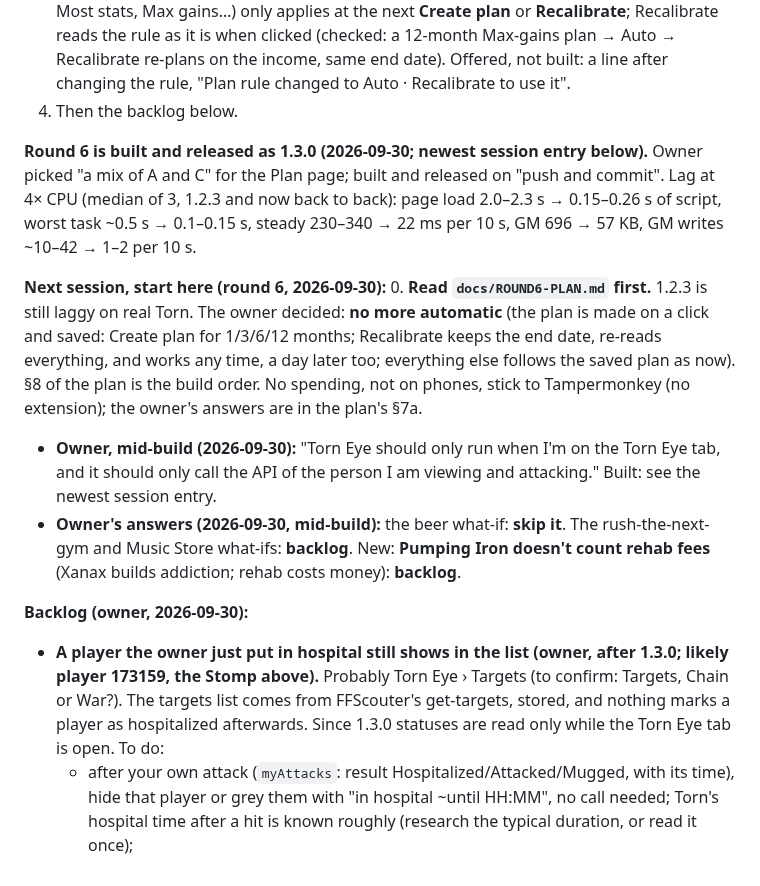
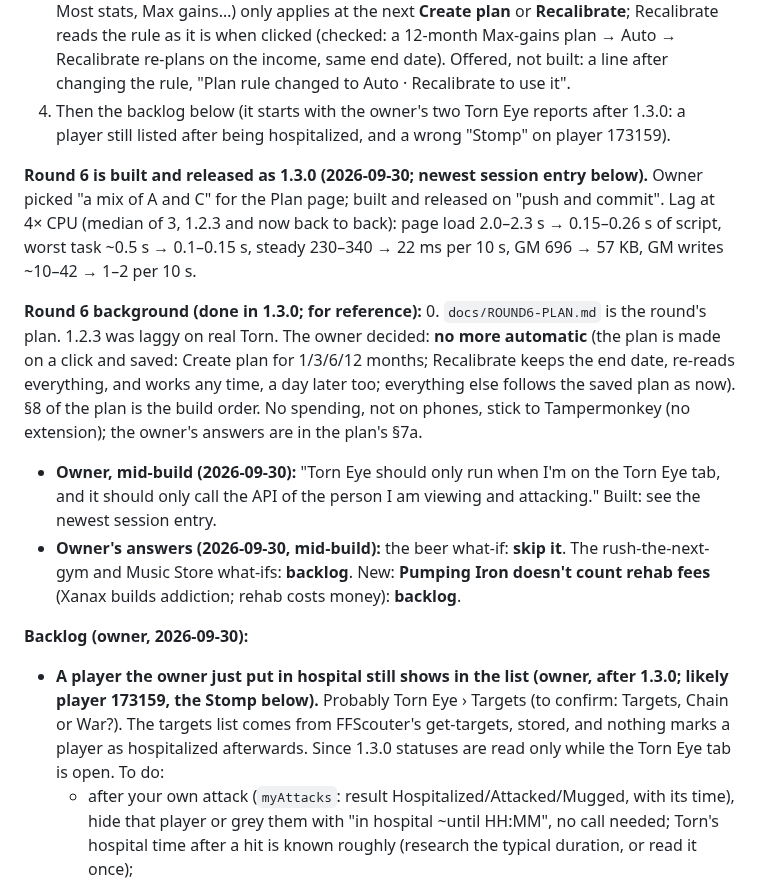
Before and after one commit to abrahamdelosreyes17-oss/torn-pumping-iron, a Markdown page: HANDOFF.md, the part around the change. Rendered like a GitHub page.

Commit message:
Handoff: one 'start here' (the older round-6 one relabelled as background), backlog pointers
Co-Authored-By: Claude Opus 5.5 <noreply@anthropic.com>

```diff
--- a/HANDOFF.md
+++ b/HANDOFF.md
@@ -47,17 +47,17 @@ Links:
    **Do first:** measure it (perf-check-style CDP profile on `harness-live.html?pi=app#eye` with the realistic seed, 4× CPU), then fix. Candidates: start the eye work the moment the tab is clicked (a PiApp tab-change callback instead of the 2 s poll); show the stored targets at once, then fill estimates in; forecast only the rows on screen, in slices; load the eye cache when the webpage opens (a local read, no API call, still within the owner's rule). Keep the rule: no Torn Eye API calls unless its tab is open.
 2. The owner's live check of 1.3.0: is Torn still laggy? Do Create plan / Recalibrate / New plan make sense on real data?
 3. Owner asked this session, answered (no change needed): the Plan dropdown's rule (Auto, Most stats, Max gains…) only applies at the next **Create plan** or **Recalibrate**; Recalibrate reads the rule as it is when clicked (checked: a 12-month Max-gains plan → Auto → Recalibrate re-plans on the income, same end date). Offered, not built: a line after changing the rule, "Plan rule changed to Auto · Recalibrate to use it".
-4. Then the backlog below.
+4. Then the backlog below (it starts with the owner's two Torn Eye reports after 1.3.0: a player still listed after being hospitalized, and a wrong "Stomp" on player 173159).
 
 **Round 6 is built and released as 1.3.0 (2026-09-30; newest session entry below).** Owner picked "a mix of A and C" for the Plan page; built and released on "push and commit". Lag at 4× CPU (median of 3, 1.2.3 and now back to back): page load 2.0–2.3 s → 0.15–0.26 s of script, worst task ~0.5 s → 0.1–0.15 s, steady 230–340 → 22 ms per 10 s, GM 696 → 57 KB, GM writes ~10–42 → 1–2 per 10 s.
 
-**Next session, start here (round 6, 2026-09-30):**
-0. **Read `docs/ROUND6-PLAN.md` first.** 1.2.3 is still laggy on real Torn. The owner decided: **no more automatic** (the plan is made on a click and saved: Create plan for 1/3/6/12 months; Recalibrate keeps the end date, re-reads everything, and works any time, a day later too; everything else follows the saved plan as now). §8 of the plan is the build order. No spending, not on phones, stick to Tampermonkey (no extension); the owner's answers are in the plan's §7a.
+**Round 6 background (done in 1.3.0; for reference):**
+0. `docs/ROUND6-PLAN.md` is the round's plan. 1.2.3 was laggy on real Torn. The owner decided: **no more automatic** (the plan is made on a click and saved: Create plan for 1/3/6/12 months; Recalibrate keeps the end date, re-reads everything, and works any time, a day later too; everything else follows the saved plan as now). §8 of the plan is the build order. No spending, not on phones, stick to Tampermonkey (no extension); the owner's answers are in the plan's §7a.
    - **Owner, mid-build (2026-09-30):** "Torn Eye should only run when I'm on the Torn Eye tab, and it should only call the API of the person I am viewing and attacking." Built: see the newest session entry.
    - **Owner's answers (2026-09-30, mid-build):** the beer what-if: **skip it**. The rush-the-next-gym and Music Store what-ifs: **backlog**. New: **Pumping Iron doesn't count rehab fees** (Xanax builds addiction; rehab costs money): **backlog**.
 
 **Backlog (owner, 2026-09-30):**
-- **A player the owner just put in hospital still shows in the list (owner, after 1.3.0; likely player 173159, the Stomp above).** Probably Torn Eye › Targets (to confirm: Targets, Chain or War?). The targets list comes from FFScouter's get-targets, stored, and nothing marks a player as hospitalized afterwards. Since 1.3.0 statuses are read only while the Torn Eye tab is open. To do:
+- **A player the owner just put in hospital still shows in the list (owner, after 1.3.0; likely player 173159, the Stomp below).** Probably Torn Eye › Targets (to confirm: Targets, Chain or War?). The targets list comes from FFScouter's get-targets, stored, and nothing marks a player as hospitalized afterwards. Since 1.3.0 statuses are read only while the Torn Eye tab is open. To do:
   - after your own attack (`myAttacks`: result Hospitalized/Attacked/Mugged, with its time), hide that player or grey them with "in hospital ~until HH:MM", no call needed; Torn's hospital time after a hit is known roughly (research the typical duration, or read it once);
   - when the tab is open, the rows on screen could get a status read (a profile call each, within the eye lane), and "Hospital" rows go to the bottom or are hidden with a tick to show them;
   - the same check for Chain and War (War reads the enemy faction's statuses every 10 s while that view is open, so it should already show hospital: confirm).
```
